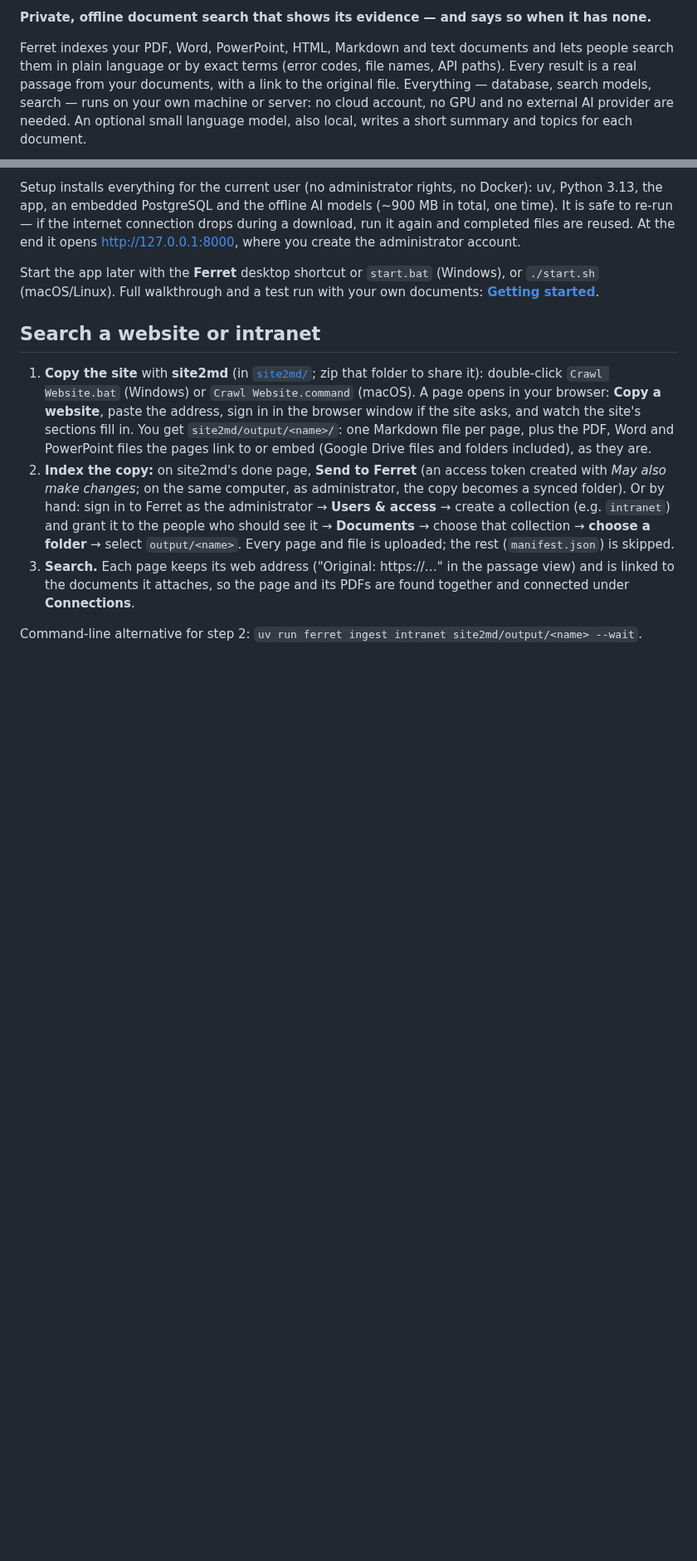
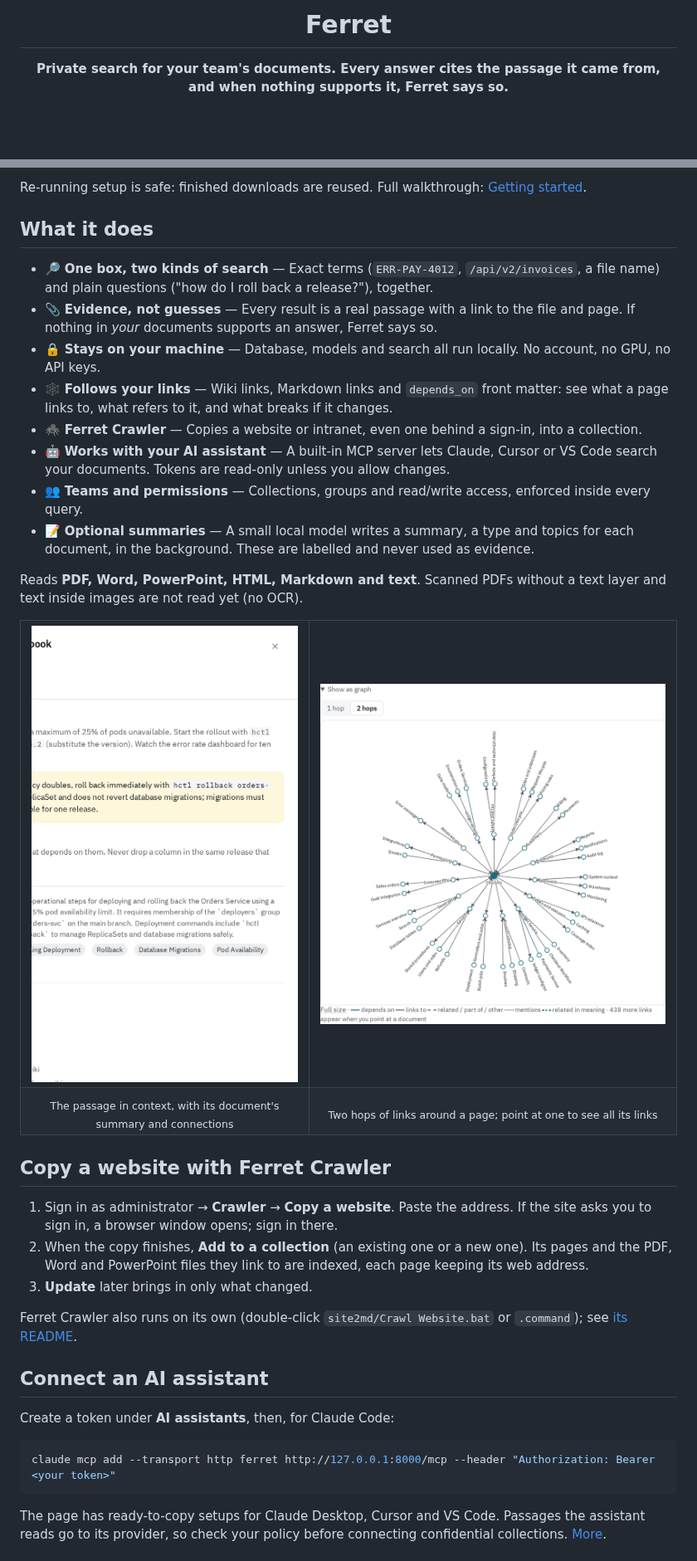
Before and after one commit to MayankPunghal/ferret, a Markdown page: README.md, 2 parts joined by grey strips. Shown at 83% size. Rendered like a GitHub page; pictures changed too: docs/screenshots/ferret-graph.png (added), docs/screenshots/ferret-passage.png (added); folded sections open; blank space fills up the shorter version.

````diff
--- a/README.md
+++ b/README.md
@@ -2,9 +4,8 @@
 
-**Private, offline document search that shows its evidence — and says so when it has none.**
+<h1 align="center">Ferret</h1>
 
-Ferret indexes your PDF, Word, PowerPoint, HTML, Markdown and text documents and lets people search
-them in plain language or by exact terms (error codes, file names, API paths). Every result is a real
-passage from your documents, with a link to the original file. Everything — database, search models,
-search — runs on your own machine or server: no cloud account, no GPU and no external AI provider are
-needed. An optional small language model, also local, writes a short summary and topics for each document.
+<p align="center">
+  <strong>Private search for your team's documents. Every answer cites the passage it came from,<br>
+  and when nothing supports it, Ferret says so.</strong>
+</p>
 
@@ -81,29 +67,52 @@ cd knowledge-search
 
-Setup installs everything for the current user (no administrator rights, no Docker): uv, Python 3.13, the
-app, an embedded PostgreSQL and the offline AI models (~900 MB in total, one time). It is safe to re-run —
-if the internet connection drops during a download, run it again and completed files are reused. At the end
-it opens <http://127.0.0.1:8000>, where you create the administrator account.
+Re-running setup is safe: finished downloads are reused. Full walkthrough: [Getting started](docs/getting-started.md).
+</details>
 
-Start the app later with the **Ferret** desktop shortcut or `start.bat` (Windows), or `./start.sh`
-(macOS/Linux). Full walkthrough and a test run with your own documents:
-**[Getting started](docs/getting-started.md)**.
+## What it does
 
-## Search a website or intranet
+- 🔎 **One box, two kinds of search** — Exact terms (`ERR-PAY-4012`, `/api/v2/invoices`, a file name) and plain questions ("how do I roll back a release?"), together.
+- 📎 **Evidence, not guesses** — Every result is a real passage with a link to the file and page. If nothing in *your* documents supports an answer, Ferret says so.
+- 🔒 **Stays on your machine** — Database, models and search all run locally. No account, no GPU, no API keys.
+- 🕸️ **Follows your links** — Wiki links, Markdown links and `depends_on` front matter: see what a page links to, what refers to it, and what breaks if it changes.
+- 🕷️ **Ferret Crawler** — Copies a website or intranet, even one behind a sign-in, into a collection.
+- 🤖 **Works with your AI assistant** — A built-in MCP server lets Claude, Cursor or VS Code search your documents. Tokens are read-only unless you allow changes.
+- 👥 **Teams and permissions** — Collections, groups and read/write access, enforced inside every query.
+- 📝 **Optional summaries** — A small local model writes a summary, a type and topics for each document, in the background. These are labelled and never used as evidence.
 
-1. **Copy the site** with **site2md** (in [`site2md/`](site2md/README.md); zip that folder to share it):
-   double-click `Crawl Website.bat` (Windows) or `Crawl Website.command` (macOS). A page opens in your
-   browser: **Copy a website**, paste the address, sign in in the browser window if the site asks, and watch
-   the site's sections fill in. You get `site2md/output/<name>/`: one
-   Markdown file per page, plus the PDF, Word and PowerPoint files the pages link to or embed (Google Drive
-   files and folders included), as they are.
-2. **Index the copy:** on site2md's done page, **Send to Ferret** (an access token created with
-   *May also make changes*; on the same computer, as administrator, the copy becomes a synced folder). Or by
-   hand: sign in to Ferret as the administrator → **Users & access** → create a
-   collection (e.g. `intranet`) and grant it to the people who should see it → **Documents** → choose
-   that collection → **choose a folder** → select `output/<name>`. Every page and file is uploaded; the rest
-   (`manifest.json`) is skipped.
-3. **Search.** Each page keeps its web address ("Original: https://…" in the passage view) and is linked to
-   the documents it attaches, so the page and its PDFs are found together and connected under
-   **Connections**.
+Reads **PDF, Word, PowerPoint, HTML, Markdown and text**. Scanned PDFs without a text layer and text inside
+images are not read yet (no OCR).
 
-Command-line alternative for step 2: `uv run ferret ingest intranet site2md/output/<name> --wait`.
+<table>
+  <tr>
+    <td width="44%"><img src="docs/screenshots/ferret-passage.png" alt="Passage panel with the cited passage, AI summary and connections"></td>
+    <td width="56%"><img src="docs/screenshots/ferret-graph.png" alt="Connection graph of a densely linked wiki, two hops"></td>
+  </tr>
+  <tr>
+    <td align="center"><sub>The passage in context, with its document's summary and connections</sub></td>
+    <td align="center"><sub>Two hops of links around a page; point at one to see all its links</sub></td>
+  </tr>
+</table>
+
+## Copy a website with Ferret Crawler
+
+1. Sign in as administrator → **Crawler** → **Copy a website**. Paste the address. If the site asks you to
+   sign in, a browser window opens; sign in there.
+2. When the copy finishes, **Add to a collection** (an existing one or a new one). Its pages and the PDF, Word and
+   PowerPoint files they link to are indexed, each page keeping its web address.
+3. **Update** later brings in only what changed.
+
+Ferret Crawler also runs on its own (double-click `site2md/Crawl Website.bat` or `.command`); see
+[its README](site2md/README.md).
+
+## Connect an AI assistant
+
+Create a token under **AI assistants**, then, for Claude Code:
+
+```bash
+claude mcp add --transport http ferret http://127.0.0.1:8000/mcp --header "Authorization: Bearer <your token>"
+```
+
+The page has ready-to-copy setups for Claude Desktop, Cursor and VS Code. Passages the assistant reads go
+to its provider, so check your policy before connecting confidential collections.
+[More](docs/user-guide.md#connecting-an-ai-assistant-mcp-optional-sends-passages-to-the-assistants-provider).
+
````
Also changed, not shown: other parts of README.md (+64 -83 lines), docs/screenshots/ferret-search-dark.png (added), docs/screenshots/ferret-search.png (added).
